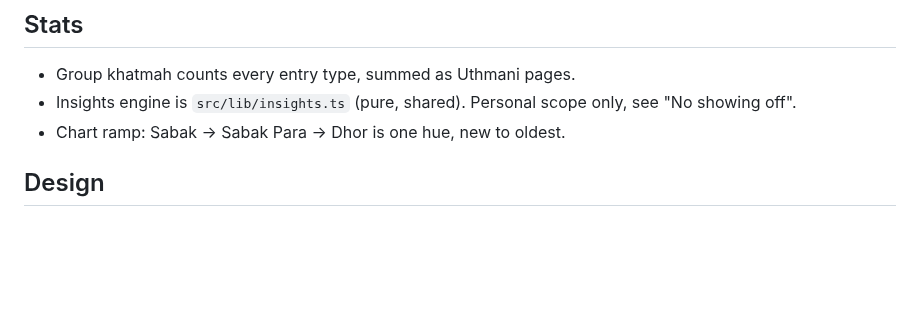
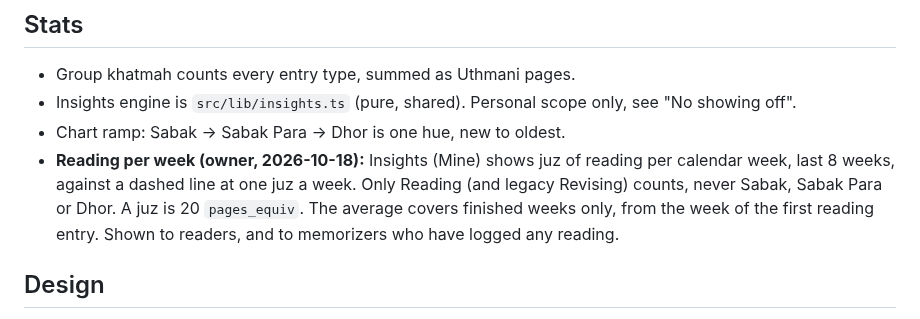
Before and after one commit to danyalkn/iqra, a Markdown page: docs/DECISIONS.md, the part around the change. Drawn GitHub-style; blank space fills up the shorter version.

Commit message:
docs(decisions): record the reading-per-week rules
What counts (reading only), the 20-page juz, the 1-juz line and how the
average is taken, so a later change to the card does not quietly start
counting hifz. HANDOFF notes the native-only shared-lib addition.

Co-Authored-By: Claude Opus 5.5 <noreply@anthropic.com>

```diff
--- a/docs/DECISIONS.md
+++ b/docs/DECISIONS.md
@@ -150,6 +150,12 @@ exists but stays unscheduled (superseded by the lapse nudge).
 - Insights engine is `src/lib/insights.ts` (pure, shared). Personal scope
   only, see "No showing off".
 - Chart ramp: Sabak -> Sabak Para -> Dhor is one hue, new to oldest.
+- **Reading per week (owner, 2026-10-18):** Insights (Mine) shows juz of
+  reading per calendar week, last 8 weeks, against a dashed line at one juz
+  a week. Only Reading (and legacy Revising) counts, never Sabak, Sabak Para
+  or Dhor. A juz is 20 `pages_equiv`. The average covers finished weeks
+  only, from the week of the first reading entry. Shown to readers, and to
+  memorizers who have logged any reading.
 
 ## Design
 
```
Also changed, not shown: docs/HANDOFF.md (+4 -0 lines).
